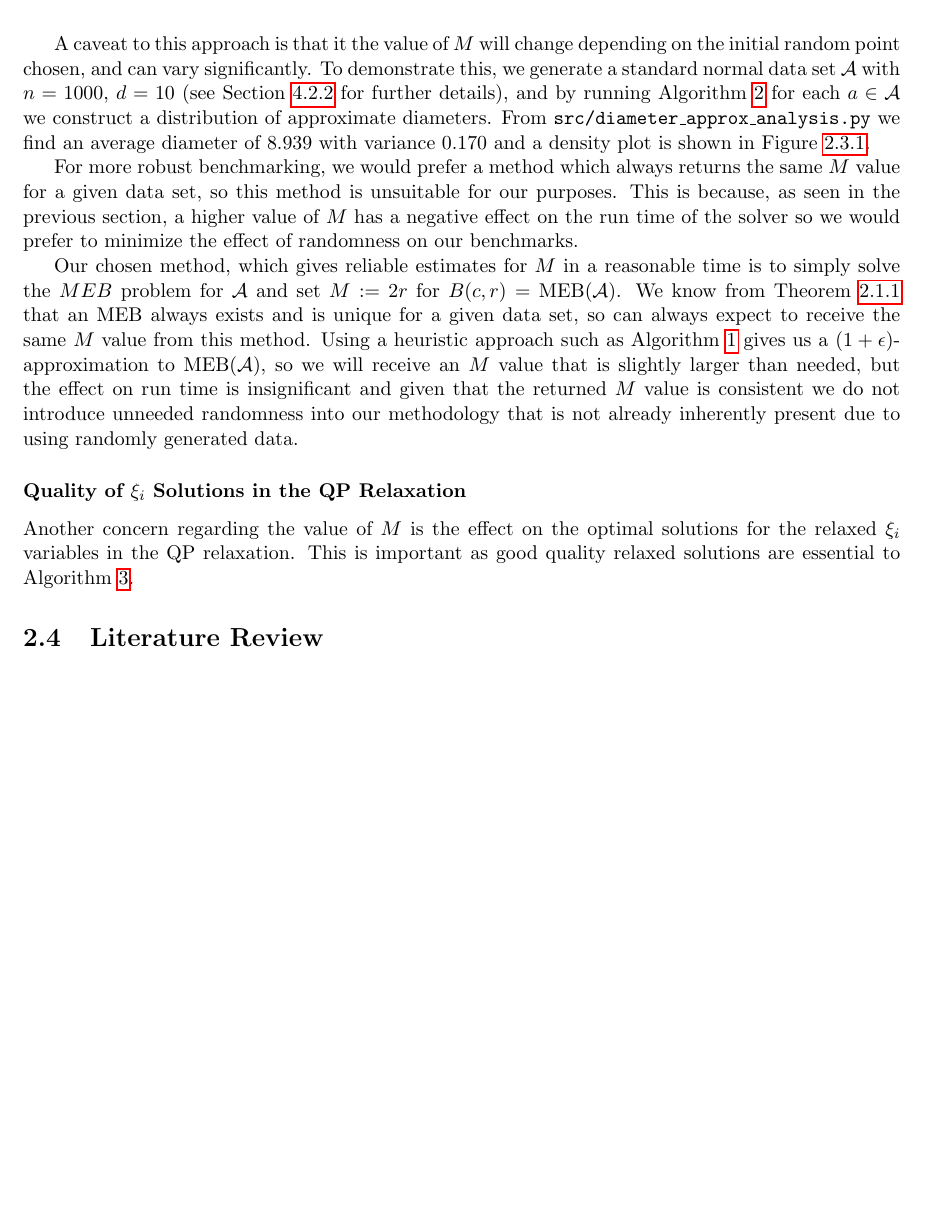
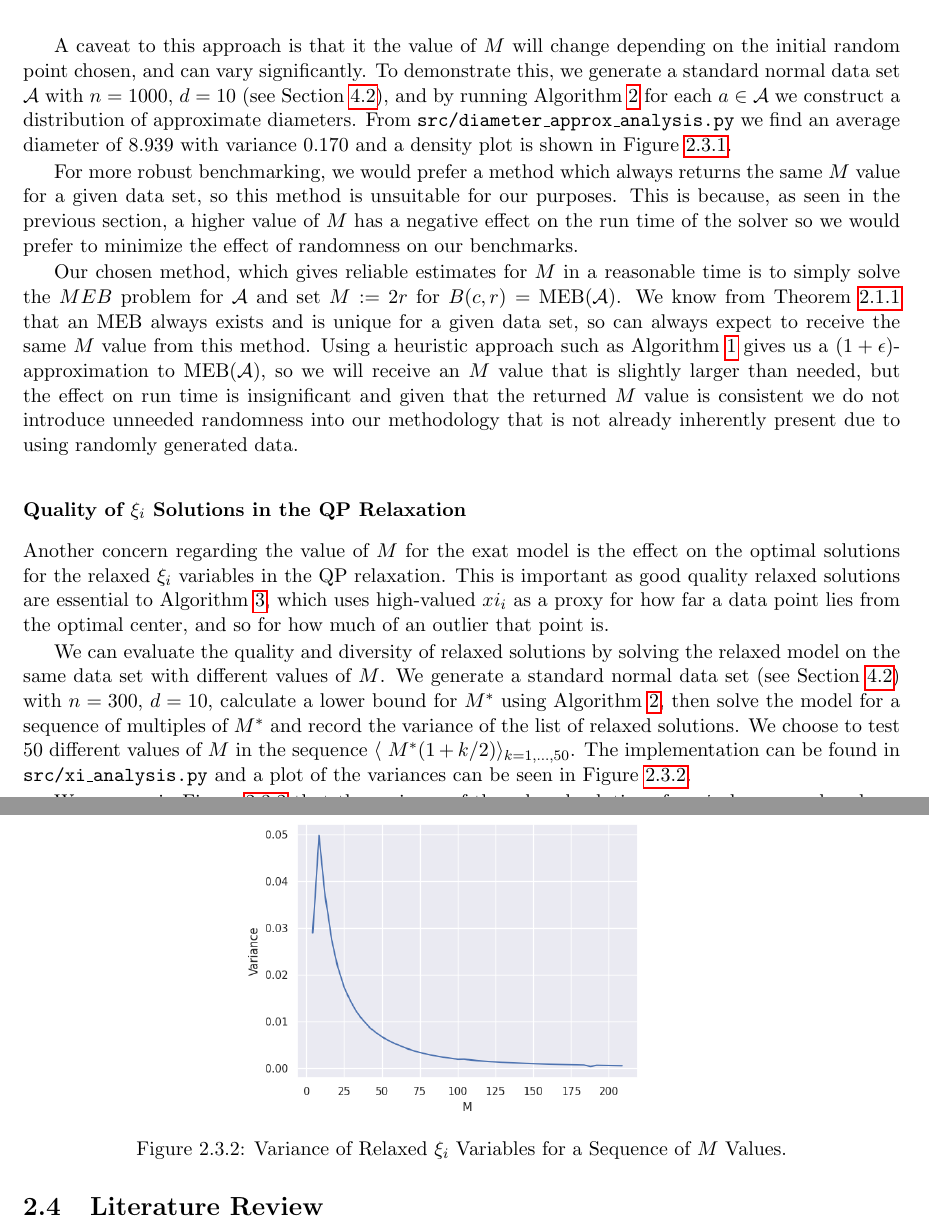
Before and after one commit to tomholmes19/Minimum-Enclosing-Balls-with-Outliers, a LaTeX thesis (tex/main.tex): part of page 16 of 28 before the commit and two parts of pages 16 and 17 of 29 after it, the two joined at a grey line, cut so that both start at the same text, the shorter picture padded with empty space. Compiled offline with pdfLaTeX.

Commit message:
Updates from Overleaf

```diff
--- a/tex/main.tex
+++ b/tex/main.tex
@@ -354,7 +354,7 @@ We can look to \cite[Lemma 1]{core-sets} for a $1/\sqrt{3}$-approximation to the
 
     \caption{Diameter Approximation Algorithm \cite[Lemma 1]{core-sets}}
 \end{algorithm}
-A caveat to this approach is that it the value of $M$ will change depending on the initial random point chosen, and can vary significantly. To demonstrate this, we generate a standard normal data set $\A$ with $n=1000$, $d=10$ (see Section \ref{uniform ball} for further details), and by running Algorithm \ref{alg:diameter approx} for each $a\in\A$ we construct a distribution of approximate diameters. From \texttt{src/diameter\_approx\_analysis.py} we find an average diameter of $8.939$ with variance $0.170$ and a density plot is shown in Figure \ref{fig:diameter approx density}.
+A caveat to this approach is that it the value of $M$ will change depending on the initial random point chosen, and can vary significantly. To demonstrate this, we generate a standard normal data set $\A$ with $n=1000$, $d=10$ (see Section \ref{data}), and by running Algorithm \ref{alg:diameter approx} for each $a\in\A$ we construct a distribution of approximate diameters. From \texttt{src/diameter\_approx\_analysis.py} we find an average diameter of $8.939$ with variance $0.170$ and a density plot is shown in Figure \ref{fig:diameter approx density}.
 
 \begin{figure}
     \centering
@@ -368,4 +368,11 @@ For more robust benchmarking, we would prefer a method which always returns the
 Our chosen method, which gives reliable estimates for $M$ in a reasonable time is to simply solve the $MEB$ problem for $\A$ and set $M:=2r$ for $B(c,r)=\MEB(\A)$. We know from Theorem \ref{thm:unique} that an MEB always exists and is unique for a given data set, so can always expect to receive the same $M$ value from this method. Using a heuristic approach such as Algorithm \ref{core-set algorithm} gives us a $(1+\epsilon)$-approximation to $\MEB(\A)$, so we will receive an $M$ value that is slightly larger than needed, but the effect on run time is insignificant and given that the returned $M$ value is consistent we do not introduce unneeded randomness into our methodology that is not already inherently present due to using randomly generated data.
 
 \subsubsection{Quality of $\xi_i$ Solutions in the QP Relaxation}
-Another concern regarding the value of $M$ is the effect on the optimal solutions for the relaxed $\xi_i$ variables in the QP relaxation. This is important as good quality relaxed solutions are essential to Algorithm \ref{relaxation heuristic}.
+Another concern regarding the value of $M$ for the exat model is the effect on the optimal solutions for the relaxed $\xi_i$ variables in the QP relaxation. This is important as good quality relaxed solutions are essential to Algorithm \ref{relaxation heuristic}, which uses high-valued $xi_i$ as a proxy for how far a data point lies from the optimal center, and so for how much of an outlier that point is.
+
+We can evaluate the quality and diversity of relaxed solutions by solving the relaxed model on the same data set with different values of $M$. We generate a standard normal data set (see Section \ref{data}) with $n=300$, $d=10$, calculate a lower bound for $M^*$ using Algorithm \ref{alg:diameter approx}, then solve the model for a sequence of multiples of $M^*$ and record the variance of the list of relaxed solutions. We choose to test 50 different values of $M$ in the sequence $\langle\ M^*(1+k/2)\rangle _{k=1,\ldots,50}$. The implementation can be found in \texttt{src/xi\_analysis.py} and a plot of the variances can be seen in Figure \ref{fig:xi analysis}.
+
+\begin{figure}
+    \centering
+    \includegraphics[width=0.5\textwidth]{xi_analysis.png}
+    \caption{Variance of Relaxed $\xi_i$ Variables for a Sequence of $M$ Values.}
```
Also changed, not shown: images/pw_M_density.png (renamed from images/pw M density.png), tex/main.tex (6 more changed lines).
